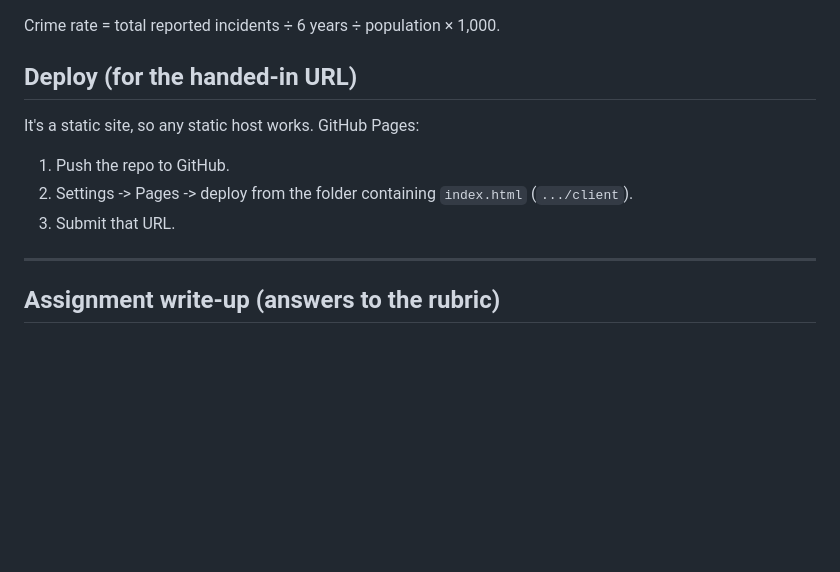
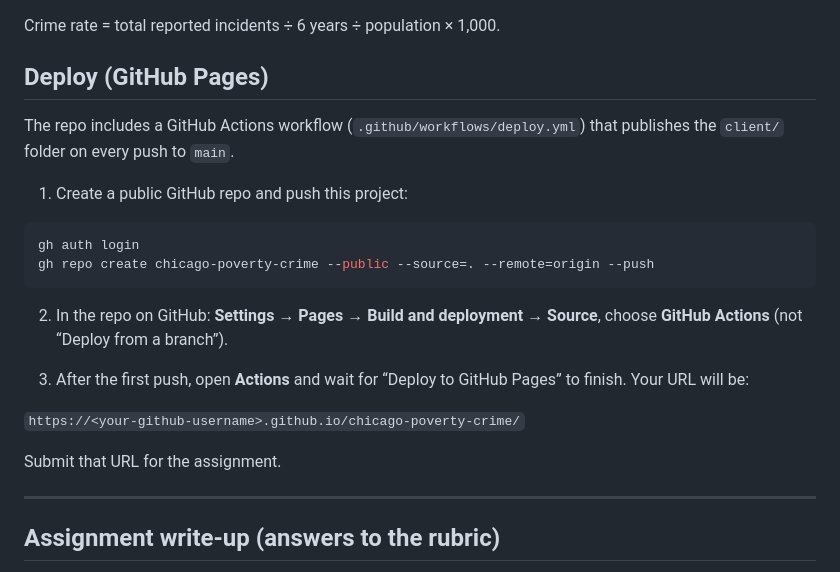
Before and after one commit to dk9966/chicago-poverty-crime, a Markdown page: README.md, the part around the change. GitHub-like rendering; blank space fills up the shorter version.

Commit message:
Update README with GitHub Actions deploy steps
Document gh repo create flow and Pages source setting for the assignment URL.

Co-authored-by: Cursor <cursoragent@cursor.com>

````diff
--- a/README.md
+++ b/README.md
@@ -61,13 +61,27 @@ Sources:
 
 Crime rate = total reported incidents ÷ 6 years ÷ population × 1,000.
 
-## Deploy (for the handed-in URL)
+## Deploy (GitHub Pages)
 
-It's a static site, so any static host works. GitHub Pages:
+The repo includes a GitHub Actions workflow (`.github/workflows/deploy.yml`) that
+publishes the `client/` folder on every push to `main`.
 
-1. Push the repo to GitHub.
-2. Settings -> Pages -> deploy from the folder containing `index.html` (`.../client`).
-3. Submit that URL.
+1. Create a public GitHub repo and push this project:
+
+```bash
+gh auth login
+gh repo create chicago-poverty-crime --public --source=. --remote=origin --push
+```
+
+2. In the repo on GitHub: **Settings → Pages → Build and deployment → Source**,
+   choose **GitHub Actions** (not “Deploy from a branch”).
+
+3. After the first push, open **Actions** and wait for “Deploy to GitHub Pages” to
+   finish. Your URL will be:
+
+`https://<your-github-username>.github.io/chicago-poverty-crime/`
+
+Submit that URL for the assignment.
 
 ---
 
````
